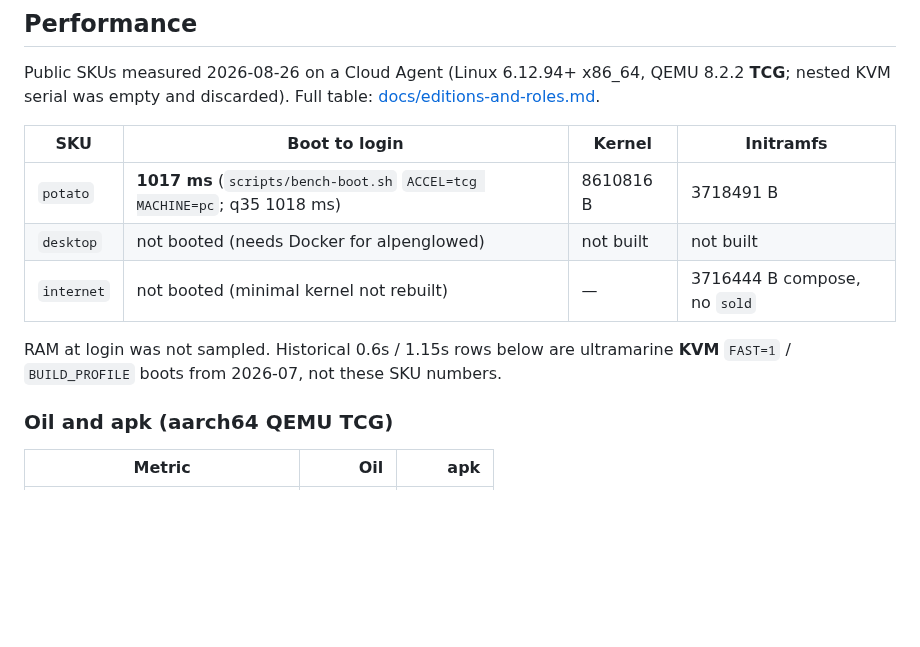
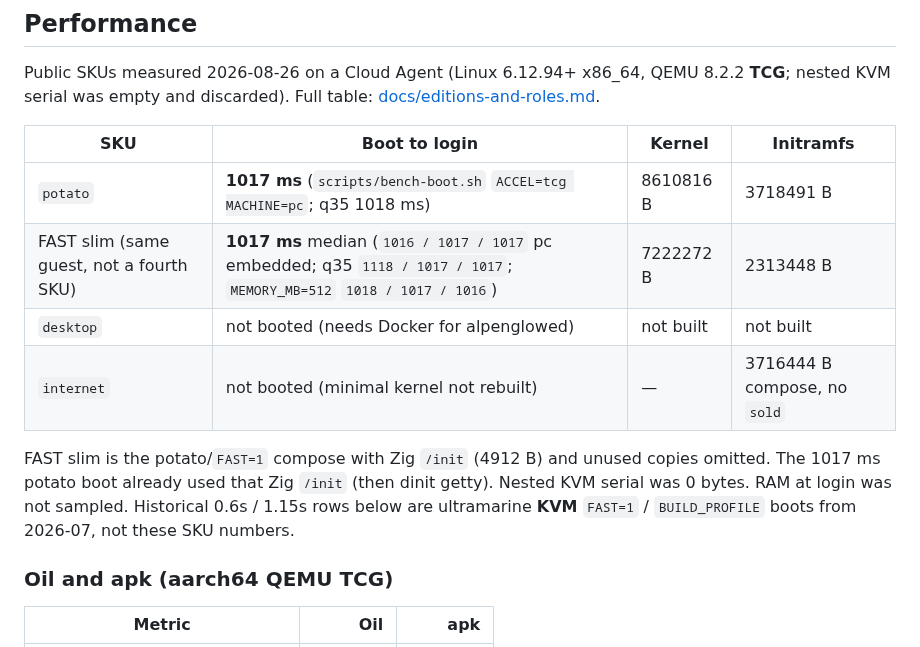
Before and after one commit to tschk/alpenglow, a Markdown page: readme.md, the part around the change. GitHub-like rendering; blank space fills up the shorter version.

```diff
--- a/readme.md
+++ b/readme.md
@@ -112,10 +112,11 @@ Public SKUs measured 2026-08-26 on a Cloud Agent (Linux 6.12.94+ x86_64, QEMU 8.
 | SKU | Boot to login | Kernel | Initramfs |
 |-----|---------------|--------|-----------|
 | `potato` | **1017 ms** (`scripts/bench-boot.sh` `ACCEL=tcg MACHINE=pc`; q35 1018 ms) | 8610816 B | 3718491 B |
+| FAST slim (same guest, not a fourth SKU) | **1017 ms** median (`1016 / 1017 / 1017` pc embedded; q35 `1118 / 1017 / 1017`; `MEMORY_MB=512` `1018 / 1017 / 1016`) | 7222272 B | 2313448 B |
 | `desktop` | not booted (needs Docker for alpenglowed) | not built | not built |
 | `internet` | not booted (minimal kernel not rebuilt) | — | 3716444 B compose, no `sold` |
 
-RAM at login was not sampled. Historical 0.6s / 1.15s rows below are ultramarine **KVM** `FAST=1` / `BUILD_PROFILE` boots from 2026-07, not these SKU numbers.
+FAST slim is the potato/`FAST=1` compose with Zig `/init` (4912 B) and unused copies omitted. The 1017 ms potato boot already used that Zig `/init` (then dinit getty). Nested KVM serial was 0 bytes. RAM at login was not sampled. Historical 0.6s / 1.15s rows below are ultramarine **KVM** `FAST=1` / `BUILD_PROFILE` boots from 2026-07, not these SKU numbers.
 
 ### Oil and apk (aarch64 QEMU TCG)
 
```
Also changed, not shown: docs/editions-and-roles.md (+16 -0 lines).
